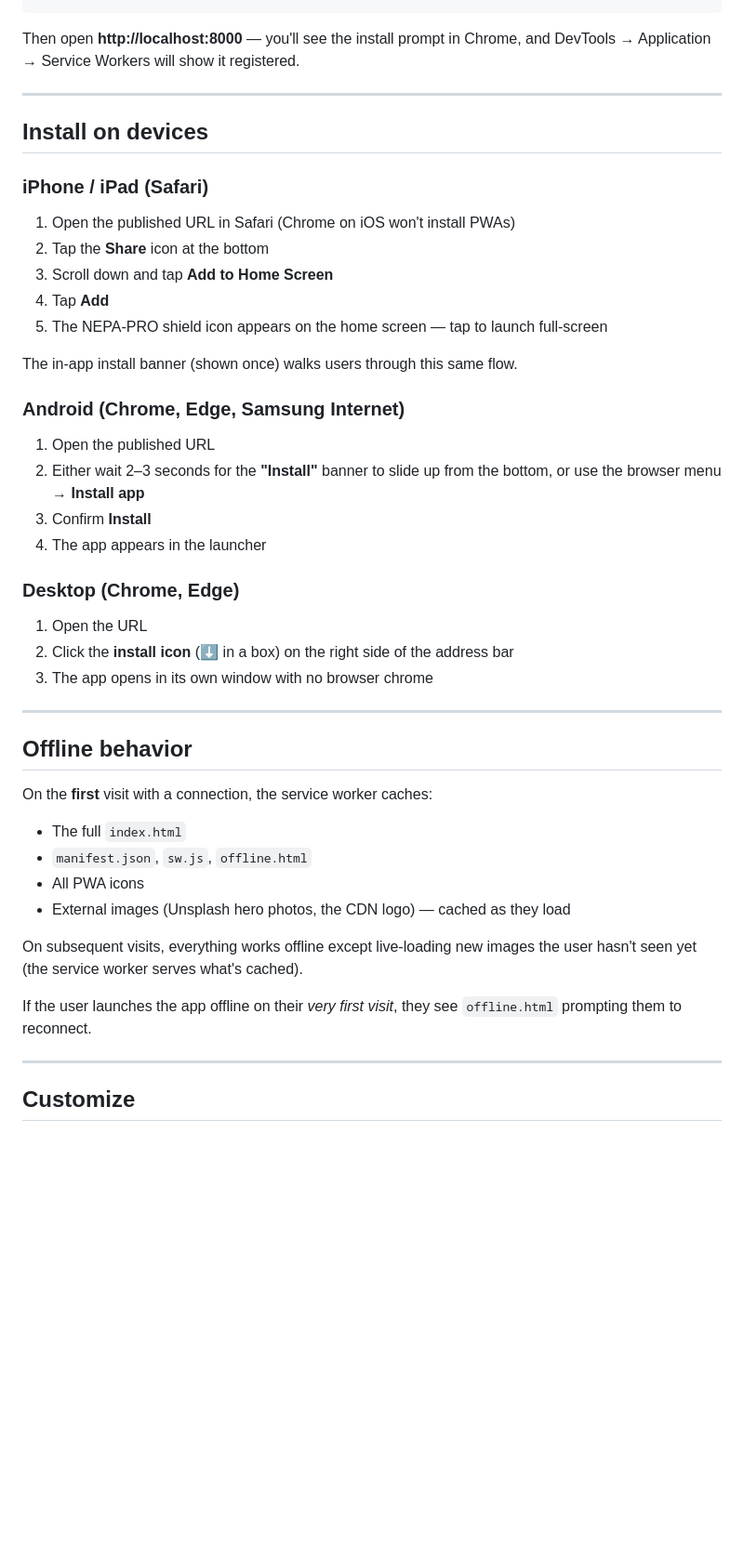
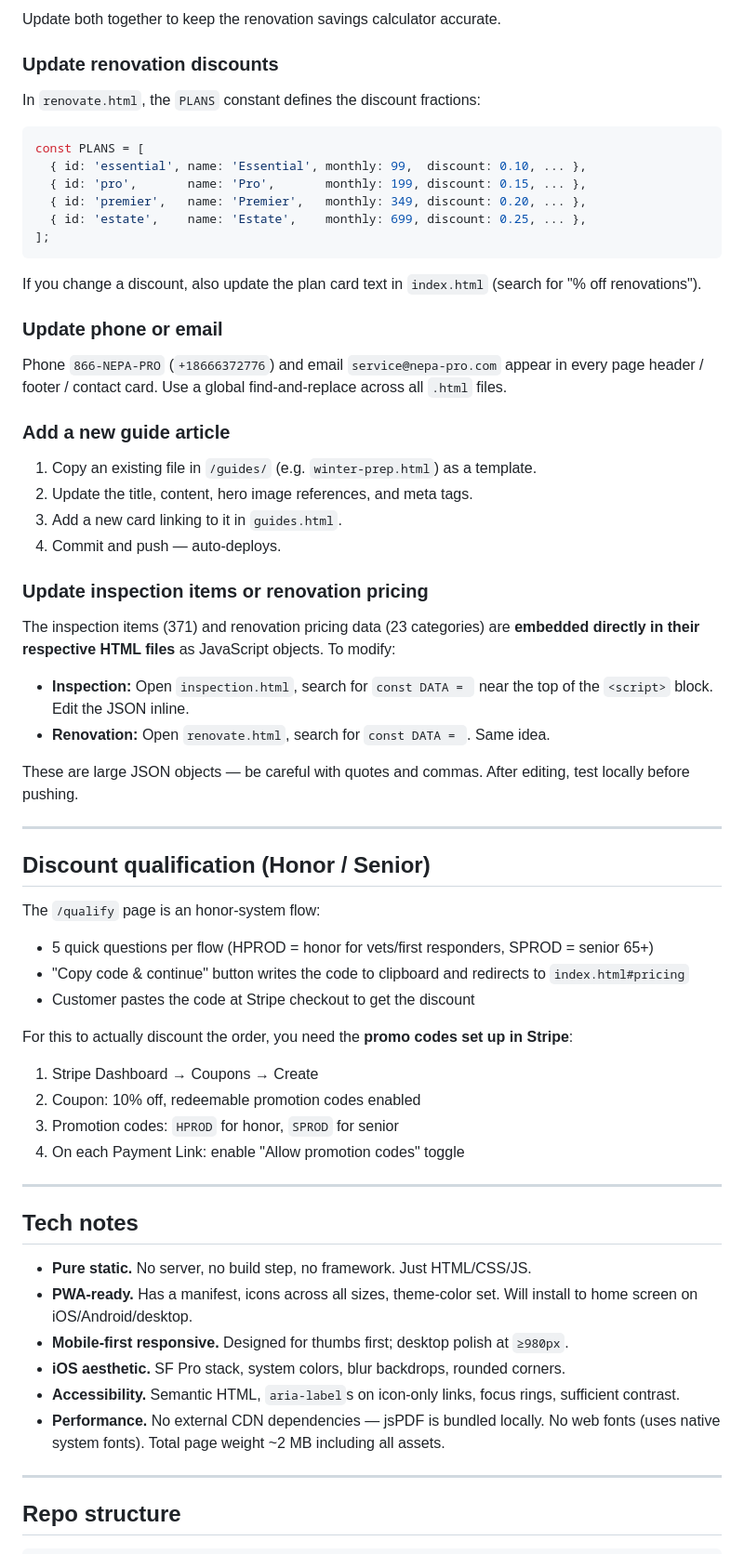
Before and after one commit to SolarMason/NEPA-PRO, a Markdown page: README.md, the part around one of its changes. Shown at 93% size. Drawn GitHub-style; blank space fills up the shorter version.

````diff
--- a/README.md
+++ b/README.md
@@ -70,50 +144,66 @@ python3 -m http.server 8000
+Update both together to keep the renovation savings calculator accurate.
+
+### Update renovation discounts
+
+In `renovate.html`, the `PLANS` constant defines the discount fractions:
+```js
+const PLANS = [
+  { id: 'essential', name: 'Essential', monthly: 99,  discount: 0.10, ... },
+  { id: 'pro',       name: 'Pro',       monthly: 199, discount: 0.15, ... },
+  { id: 'premier',   name: 'Premier',   monthly: 349, discount: 0.20, ... },
+  { id: 'estate',    name: 'Estate',    monthly: 699, discount: 0.25, ... },
+];
 ```
 
-Then open **http://localhost:8000** — you'll see the install prompt in Chrome, and
-DevTools → Application → Service Workers will show it registered.
+If you change a discount, also update the plan card text in `index.html` (search for "% off renovations").
+
+### Update phone or email
+
+Phone `866-NEPA-PRO` (`+18666372776`) and email `service@nepa-pro.com` appear in every page header / footer / contact card. Use a global find-and-replace across all `.html` files.
+
+### Add a new guide article
+
+1. Copy an existing file in `/guides/` (e.g. `winter-prep.html`) as a template.
+2. Update the title, content, hero image references, and meta tags.
+3. Add a new card linking to it in `guides.html`.
+4. Commit and push — auto-deploys.
+
+### Update inspection items or renovation pricing
+
+The inspection items (371) and renovation pricing data (23 categories) are **embedded directly in their respective HTML files** as JavaScript objects. To modify:
+
+- **Inspection:** Open `inspection.html`, search for `const DATA = ` near the top of the `<script>` block. Edit the JSON inline.
+- **Renovation:** Open `renovate.html`, search for `const DATA = `. Same idea.
+
+These are large JSON objects — be careful with quotes and commas. After editing, test locally before pushing.
 
 ---
 
-## Install on devices
+## Discount qualification (Honor / Senior)
 
-### iPhone / iPad (Safari)
-1. Open the published URL in Safari (Chrome on iOS won't install PWAs)
-2. Tap the **Share** icon at the bottom
-3. Scroll down and tap **Add to Home Screen**
-4. Tap **Add**
-5. The NEPA-PRO shield icon appears on the home screen — tap to launch full-screen
+The `/qualify` page is an honor-system flow:
+- 5 quick questions per flow (HPROD = honor for vets/first responders, SPROD = senior 65+)
+- "Copy code & continue" button writes the code to clipboard and redirects to `index.html#pricing`
+- Customer pastes the code at Stripe checkout to get the discount
 
-The in-app install banner (shown once) walks users through this same flow.
-
-### Android (Chrome, Edge, Samsung Internet)
-1. Open the published URL
-2. Either wait 2–3 seconds for the **"Install"** banner to slide up from the bottom,
-   or use the browser menu → **Install app**
-3. Confirm **Install**
-4. The app appears in the launcher
-
-### Desktop (Chrome, Edge)
-1. Open the URL
-2. Click the **install icon** (⬇ in a box) on the right side of the address bar
-3. The app opens in its own window with no browser chrome
+For this to actually discount the order, you need the **promo codes set up in Stripe**:
+1. Stripe Dashboard → Coupons → Create
+2. Coupon: 10% off, redeemable promotion codes enabled
+3. Promotion codes: `HPROD` for honor, `SPROD` for senior
+4. On each Payment Link: enable "Allow promotion codes" toggle
 
 ---
 
-## Offline behavior
+## Tech notes
 
-On the **first** visit with a connection, the service worker caches:
-- The full `index.html`
-- `manifest.json`, `sw.js`, `offline.html`
-- All PWA icons
-- External images (Unsplash hero photos, the CDN logo) — cached as they load
-
-On subsequent visits, everything works offline except live-loading new images
-the user hasn't seen yet (the service worker serves what's cached).
-
-If the user launches the app offline on their *very first visit*, they see
-`offline.html` prompting them to reconnect.
+- **Pure static.** No server, no build step, no framework. Just HTML/CSS/JS.
+- **PWA-ready.** Has a manifest, icons across all sizes, theme-color set. Will install to home screen on iOS/Android/desktop.
+- **Mobile-first responsive.** Designed for thumbs first; desktop polish at `≥980px`.
+- **iOS aesthetic.** SF Pro stack, system colors, blur backdrops, rounded corners.
+- **Accessibility.** Semantic HTML, `aria-label`s on icon-only links, focus rings, sufficient contrast.
+- **Performance.** No external CDN dependencies — jsPDF is bundled locally. No web fonts (uses native system fonts). Total page weight ~2 MB including all assets.
 
 ---
 
-## Customize
+## Repo structure
 
````
Also changed, not shown: other parts of README.md (+171 -78 lines).
